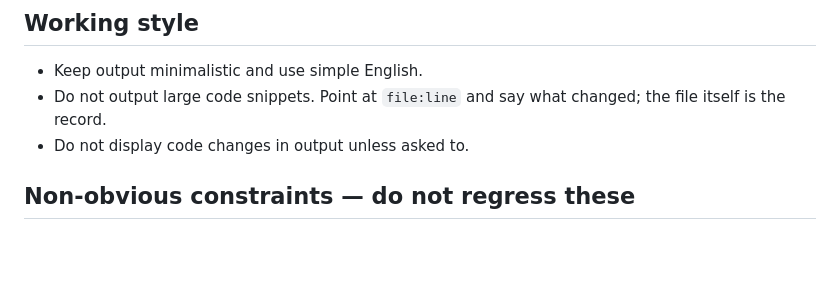
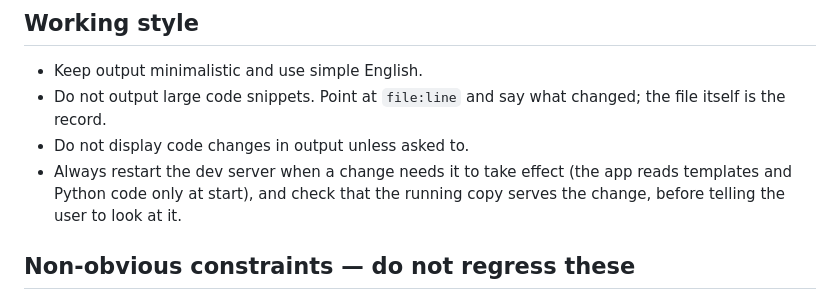
Before and after one commit to orneh24/confetti-butler, a Markdown page: CLAUDE.md, the part around the change. Rendered like a GitHub page; blank space fills up the shorter version.

Commit message:
CLAUDE.md: restart the dev server when a change needs it
Co-Authored-By: Claude Sonnet 5.5 <noreply@anthropic.com>

```diff
--- a/CLAUDE.md
+++ b/CLAUDE.md
@@ -384,6 +384,9 @@ butler/
 - Do not output large code snippets. Point at `file:line` and say what changed; the file itself is
   the record.
 - Do not display code changes in output unless asked to.
+- Always restart the dev server when a change needs it to take effect (the app
+  reads templates and Python code only at start), and check that the running
+  copy serves the change, before telling the user to look at it.
 
 ## Non-obvious constraints — do not regress these
 
```
